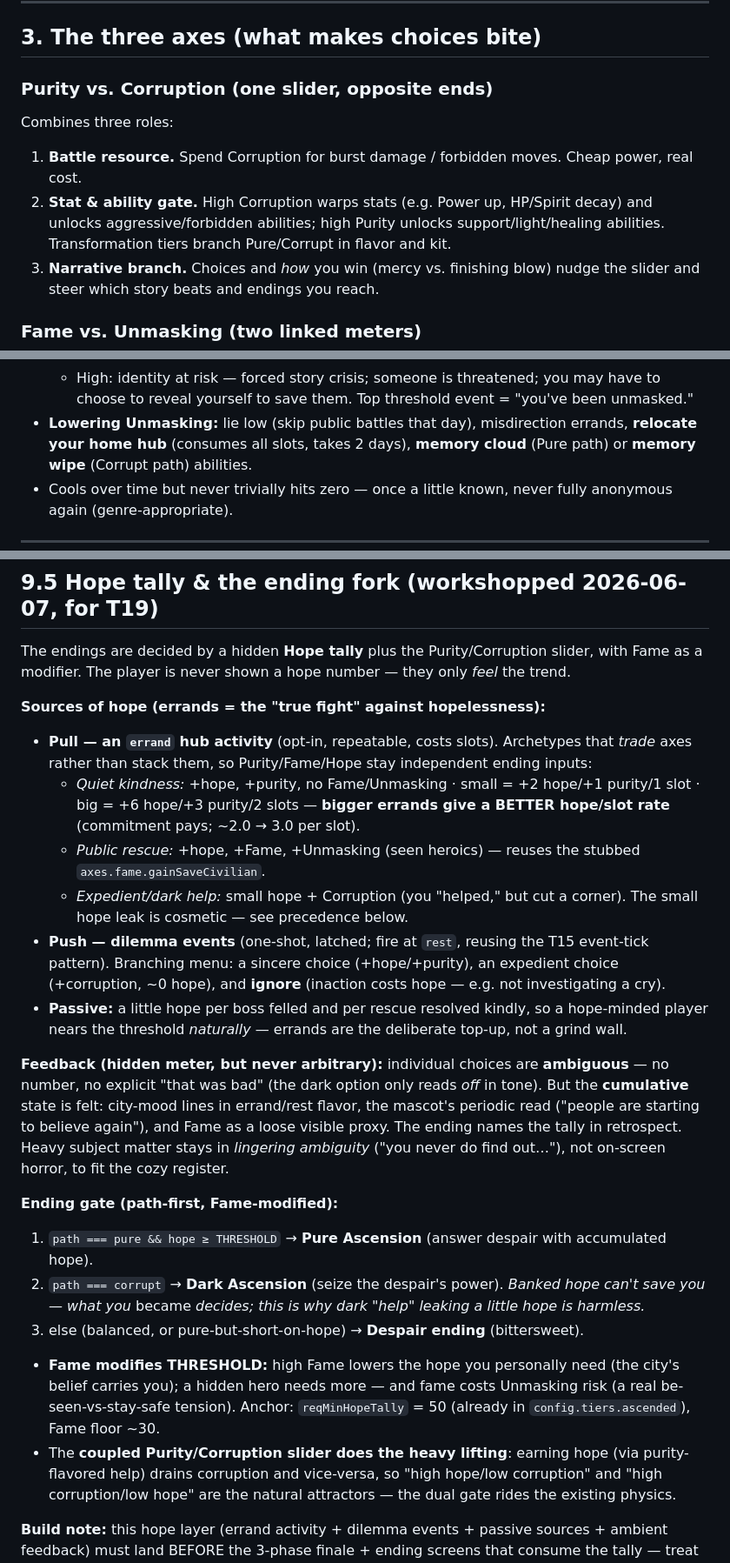
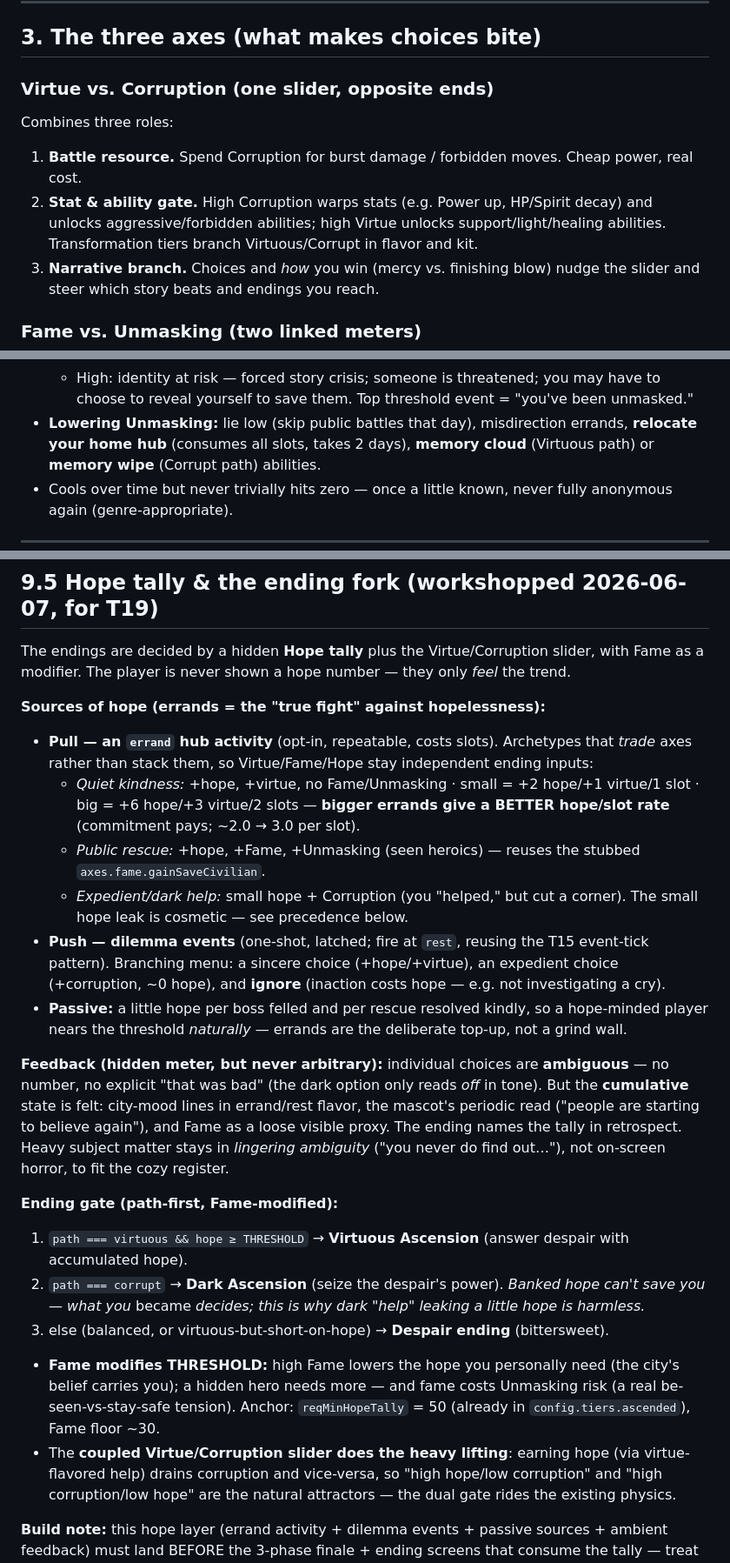
Before and after one commit to shirleyleng/magical-exe, a Markdown page: docs/DESIGN.md, 3 parts joined by grey strips. Shown at 87% size. Rendered like a GitHub page.

Commit message:
docs: rename Purity -> Virtue throughout DESIGN.md
Axis heading, tier/ability/path references, the ending fork (Virtuous
Ascension), and the §9.5 hope-tally spec + state-shape example.

Co-Authored-By: Claude Opus 4.8 <noreply@anthropic.com>

```diff
--- a/docs/DESIGN.md
+++ b/docs/DESIGN.md
@@ -53,13 +53,13 @@ config, not from theory** — keep every knob in one file.
 
 ## 3. The three axes (what makes choices bite)
 
-### Purity vs. Corruption (one slider, opposite ends)
+### Virtue vs. Corruption (one slider, opposite ends)
 Combines three roles:
 1. **Battle resource.** Spend Corruption for burst damage / forbidden moves. Cheap power,
    real cost.
 2. **Stat & ability gate.** High Corruption warps stats (e.g. Power up, HP/Spirit decay) and
-   unlocks aggressive/forbidden abilities; high Purity unlocks support/light/healing abilities.
-   Transformation tiers branch Pure/Corrupt in flavor and kit.
+   unlocks aggressive/forbidden abilities; high Virtue unlocks support/light/healing abilities.
+   Transformation tiers branch Virtuous/Corrupt in flavor and kit.
 3. **Narrative branch.** Choices and *how* you win (mercy vs. finishing blow) nudge the slider
    and steer which story beats and endings you reach.
 
@@ -78,7 +78,7 @@ Combines three roles:
   - High: identity at risk — forced story crisis; someone is threatened; you may have to choose
     to reveal yourself to save them. Top threshold event = "you've been unmasked."
 - **Lowering Unmasking:** lie low (skip public battles that day), misdirection errands, **relocate
-  your home hub** (consumes all slots, takes 2 days), **memory cloud** (Pure path) or
+  your home hub** (consumes all slots, takes 2 days), **memory cloud** (Virtuous path) or
   **memory wipe** (Corrupt path) abilities.
 - Cools over time but never trivially hits zero — once a little known, never fully anonymous
   again (genre-appropriate).
@@ -221,21 +221,21 @@ Boss #2 onward is post-slice. (See CLAUDE.md > Build Order.)
 
 ## 9.5 Hope tally & the ending fork (workshopped 2026-06-07, for T19)
 
-The endings are decided by a hidden **Hope tally** plus the Purity/Corruption slider, with Fame as
+The endings are decided by a hidden **Hope tally** plus the Virtue/Corruption slider, with Fame as
 a modifier. The player is never shown a hope number — they only *feel* the trend.
 
 **Sources of hope (errands = the "true fight" against hopelessness):**
 - **Pull — an `errand` hub activity** (opt-in, repeatable, costs slots). Archetypes that *trade*
-  axes rather than stack them, so Purity/Fame/Hope stay independent ending inputs:
-  - *Quiet kindness:* +hope, +purity, no Fame/Unmasking · small = +2 hope/+1 purity/1 slot ·
-    big = +6 hope/+3 purity/2 slots — **bigger errands give a BETTER hope/slot rate** (commitment
+  axes rather than stack them, so Virtue/Fame/Hope stay independent ending inputs:
+  - *Quiet kindness:* +hope, +virtue, no Fame/Unmasking · small = +2 hope/+1 virtue/1 slot ·
+    big = +6 hope/+3 virtue/2 slots — **bigger errands give a BETTER hope/slot rate** (commitment
     pays; ~2.0 → 3.0 per slot).
   - *Public rescue:* +hope, +Fame, +Unmasking (seen heroics) — reuses the stubbed
     `axes.fame.gainSaveCivilian`.
   - *Expedient/dark help:* small hope + Corruption (you "helped," but cut a corner). The small
     hope leak is cosmetic — see precedence below.
 - **Push — dilemma events** (one-shot, latched; fire at `rest`, reusing the T15 event-tick
-  pattern). Branching menu: a sincere choice (+hope/+purity), an expedient choice
+  pattern). Branching menu: a sincere choice (+hope/+virtue), an expedient choice
   (+corruption, ~0 hope), and **ignore** (inaction costs hope — e.g. not investigating a cry).
 - **Passive:** a little hope per boss felled and per rescue resolved kindly, so a hope-minded
   player nears the threshold *naturally* — errands are the deliberate top-up, not a grind wall.
@@ -248,14 +248,14 @@ Heavy subject matter stays in *lingering ambiguity* ("you never do find out…")
 to fit the cozy register.
 
 **Ending gate (path-first, Fame-modified):**
-1. `path === pure && hope ≥ THRESHOLD` → **Pure Ascension** (answer despair with accumulated hope).
+1. `path === virtuous && hope ≥ THRESHOLD` → **Virtuous Ascension** (answer despair with accumulated hope).
 2. `path === corrupt` → **Dark Ascension** (seize the despair's power). *Banked hope can't save you —
    what you* became *decides; this is why dark "help" leaking a little hope is harmless.*
-3. else (balanced, or pure-but-short-on-hope) → **Despair ending** (bittersweet).
+3. else (balanced, or virtuous-but-short-on-hope) → **Despair ending** (bittersweet).
 - **Fame modifies THRESHOLD:** high Fame lowers the hope you personally need (the city's belief
   carries you); a hidden hero needs more — and fame costs Unmasking risk (a real be-seen-vs-stay-safe
   tension). Anchor: `reqMinHopeTally` = 50 (already in `config.tiers.ascended`), Fame floor ~30.
-- The **coupled Purity/Corruption slider does the heavy lifting**: earning hope (via purity-flavored
+- The **coupled Virtue/Corruption slider does the heavy lifting**: earning hope (via virtue-flavored
   help) drains corruption and vice-versa, so "high hope/low corruption" and "high corruption/low
   hope" are the natural attractors — the dual gate rides the existing physics.
 
```
Also changed, not shown: other parts of docs/DESIGN.md (+4 -4 lines).
